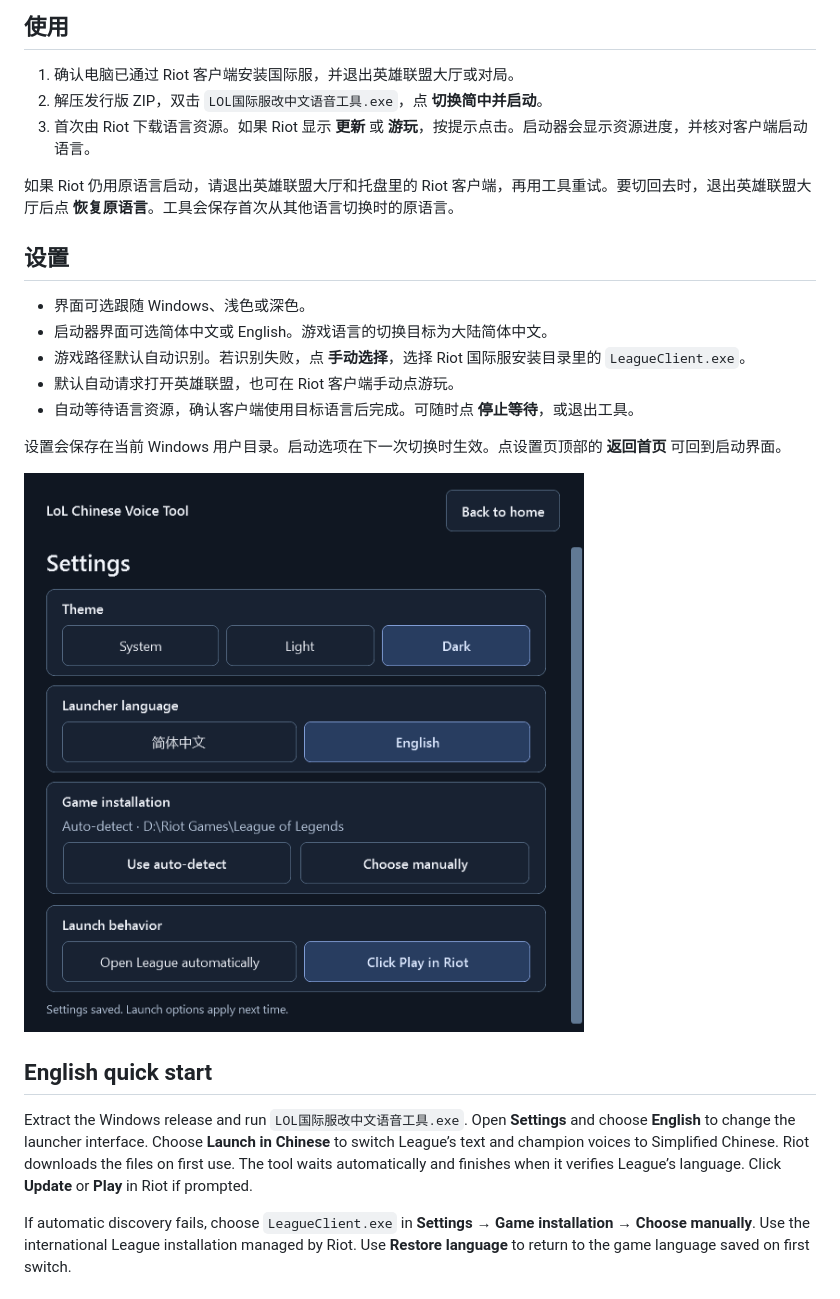
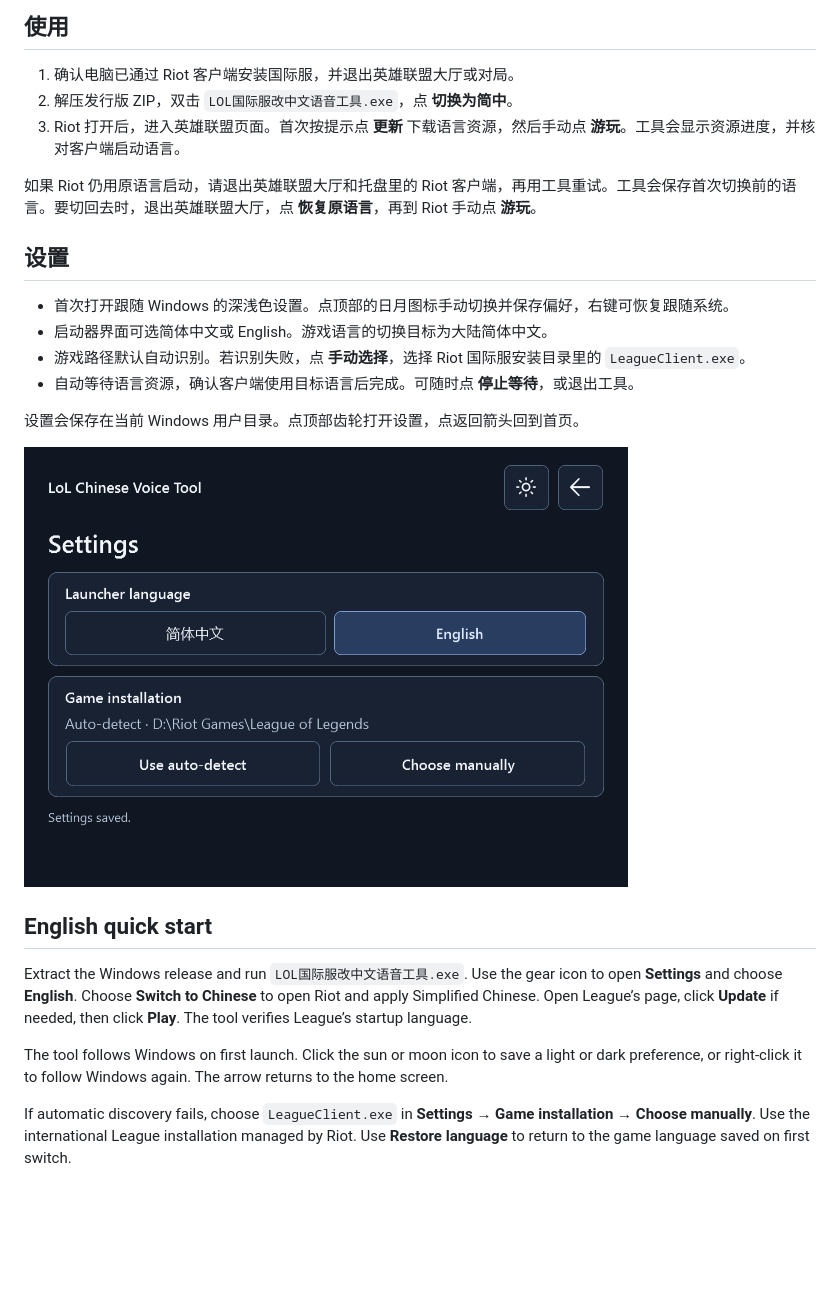
Before and after one commit to bfgd2jg/lol-international-chinese-voice-tool, a Markdown page: README.md, the part around the change. Drawn GitHub-style; pictures changed too: docs/settings-dark.png; blank space fills up the shorter version.

Commit message:
Require manual Play and add animated toolbar icons

```diff
--- a/README.md
+++ b/README.md
@@ -7,26 +7,27 @@ Windows 便携工具，通过 Riot 客户端为《英雄联盟》国际服切换
 ## 使用
 
 1. 确认电脑已通过 Riot 客户端安装国际服，并退出英雄联盟大厅或对局。
-2. 解压发行版 ZIP，双击 `LOL国际服改中文语音工具.exe`，点 **切换简中并启动**。
-3. 首次由 Riot 下载语言资源。如果 Riot 显示 **更新** 或 **游玩**，按提示点击。启动器会显示资源进度，并核对客户端启动语言。
+2. 解压发行版 ZIP，双击 `LOL国际服改中文语音工具.exe`，点 **切换为简中**。
+3. Riot 打开后，进入英雄联盟页面。首次按提示点 **更新** 下载语言资源，然后手动点 **游玩**。工具会显示资源进度，并核对客户端启动语言。
 
-如果 Riot 仍用原语言启动，请退出英雄联盟大厅和托盘里的 Riot 客户端，再用工具重试。要切回去时，退出英雄联盟大厅后点 **恢复原语言**。工具会保存首次从其他语言切换时的原语言。
+如果 Riot 仍用原语言启动，请退出英雄联盟大厅和托盘里的 Riot 客户端，再用工具重试。工具会保存首次切换前的语言。要切回去时，退出英雄联盟大厅，点 **恢复原语言**，再到 Riot 手动点 **游玩**。
 
 ## 设置
 
-- 界面可选跟随 Windows、浅色或深色。
+- 首次打开跟随 Windows 的深浅色设置。点顶部的日月图标手动切换并保存偏好，右键可恢复跟随系统。
 - 启动器界面可选简体中文或 English。游戏语言的切换目标为大陆简体中文。
 - 游戏路径默认自动识别。若识别失败，点 **手动选择**，选择 Riot 国际服安装目录里的 `LeagueClient.exe`。
-- 默认自动请求打开英雄联盟，也可在 Riot 客户端手动点游玩。
 - 自动等待语言资源，确认客户端使用目标语言后完成。可随时点 **停止等待**，或退出工具。
 
-设置会保存在当前 Windows 用户目录。启动选项在下一次切换时生效。点设置页顶部的 **返回首页** 可回到启动界面。
+设置会保存在当前 Windows 用户目录。点顶部齿轮打开设置，点返回箭头回到首页。
 
 ![启动器深色设置页](docs/settings-dark.png)
 
 ## English quick start
 
-Extract the Windows release and run `LOL国际服改中文语音工具.exe`. Open **Settings** and choose **English** to change the launcher interface. Choose **Launch in Chinese** to switch League’s text and champion voices to Simplified Chinese. Riot downloads the files on first use. The tool waits automatically and finishes when it verifies League’s language. Click **Update** or **Play** in Riot if prompted.
+Extract the Windows release and run `LOL国际服改中文语音工具.exe`. Use the gear icon to open **Settings** and choose **English**. Choose **Switch to Chinese** to open Riot and apply Simplified Chinese. Open League’s page, click **Update** if needed, then click **Play**. The tool verifies League’s startup language.
+
+The tool follows Windows on first launch. Click the sun or moon icon to save a light or dark preference, or right-click it to follow Windows again. The arrow returns to the home screen.
 
 If automatic discovery fails, choose `LeagueClient.exe` in **Settings → Game installation → Choose manually**. Use the international League installation managed by Riot. Use **Restore language** to return to the game language saved on first switch.
 
```
Also changed, not shown: 7 other files.
